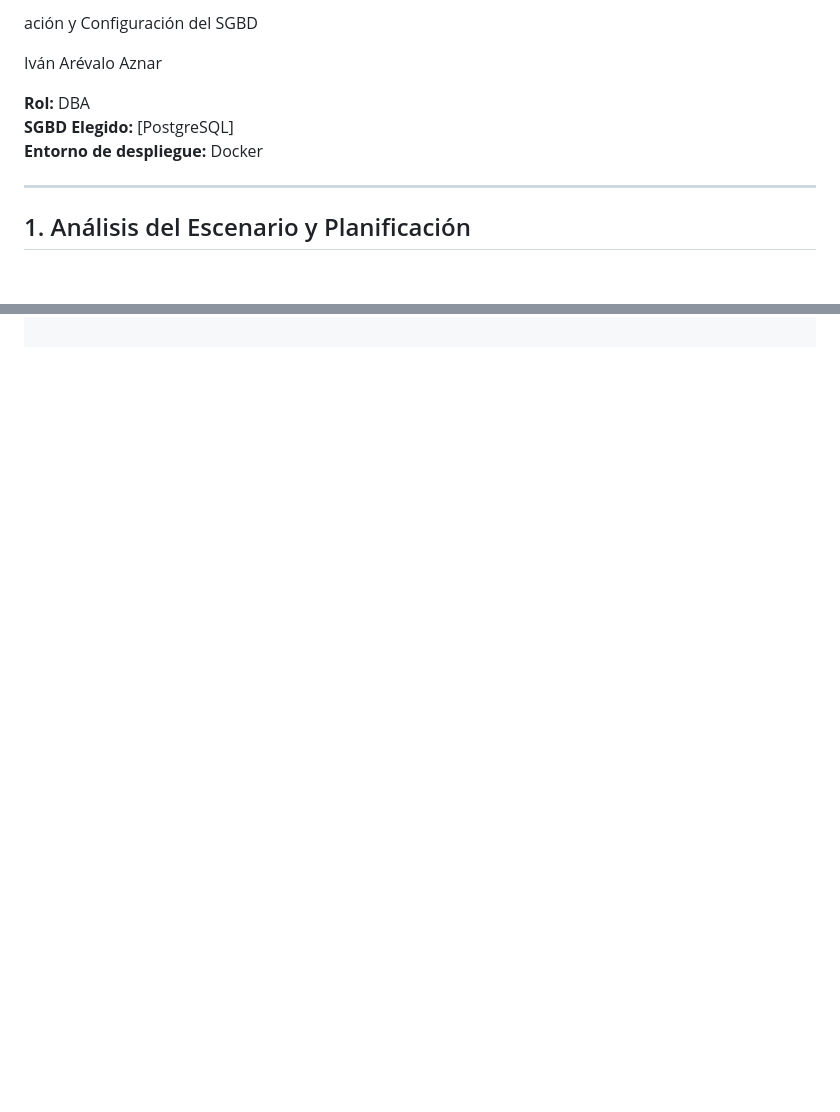
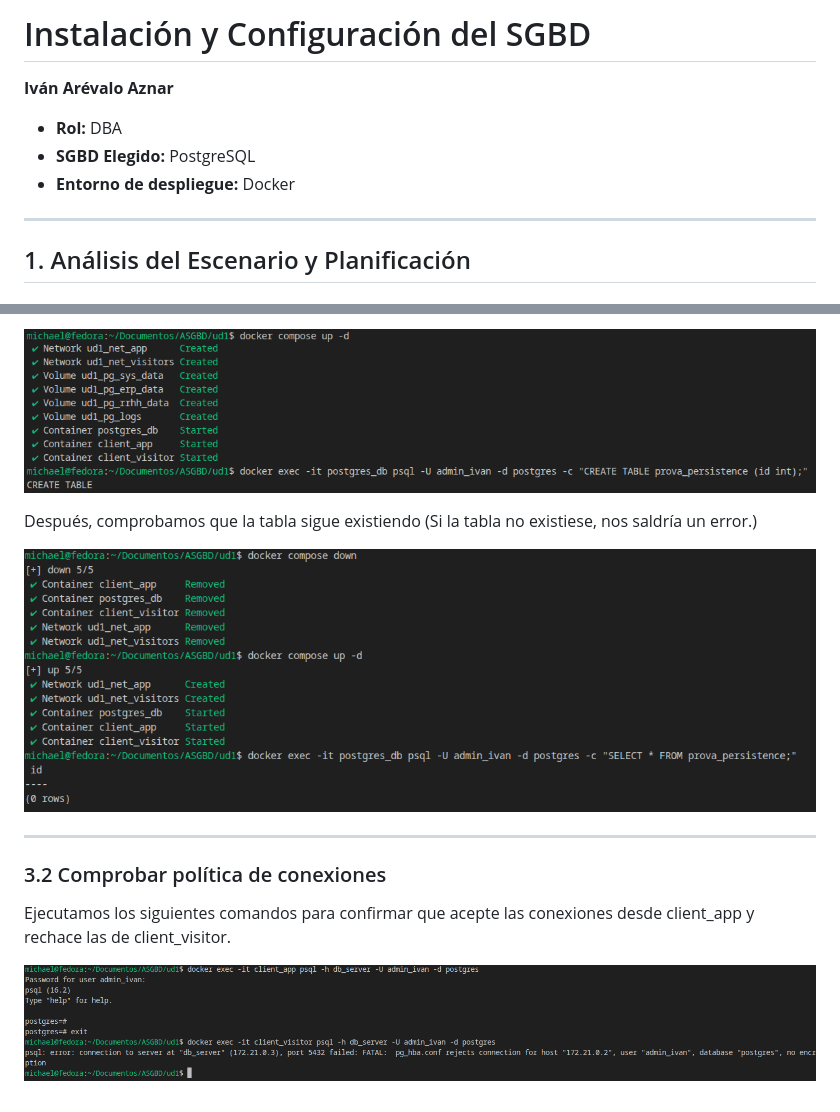
Before and after one commit to IAlmacen/ASGBD_Ivan_Arevalo_Practica1, a Markdown page: README.md, 2 parts joined by grey strips. Drawn GitHub-style; pictures changed too: img/conexiones.png (added), img/persistencia1.png (added), img/persistencia2.png (added); blank space fills up the shorter version.

Commit message:
Hasta demonstración conexiones

```diff
--- a/README.md
+++ b/README.md
@@ -1,10 +1,10 @@
-ación y Configuración del SGBD
+# Instalación y Configuración del SGBD
 
-Iván Arévalo Aznar
+**Iván Arévalo Aznar**
 
-**Rol:** DBA
-**SGBD Elegido:** [PostgreSQL]
-**Entorno de despliegue:** Docker
+- **Rol:** DBA
+- **SGBD Elegido:** PostgreSQL
+- **Entorno de despliegue:** Docker
 
 ---
 
@@ -32,0 +177,12 @@ docker network create --subnet=172.31.0.0/24 xarxa_visitants
+![persitencia.png](img/persistencia1.png)
+
+Después, comprobamos que la tabla sigue existiendo (Si la tabla no existiese, nos saldría un error.)
+
+![persistencia2.png](img/persistencia2.png)
+
+---
+
+### 3.2 Comprobar política de conexiones
+Ejecutamos los siguientes comandos para confirmar que acepte las conexiones desde client_app y rechace las de client_visitor.
+
+![conexiones.png](img/conexiones.png)
```
Also changed, not shown: other parts of README.md (+152 -8 lines), 2 other files.
